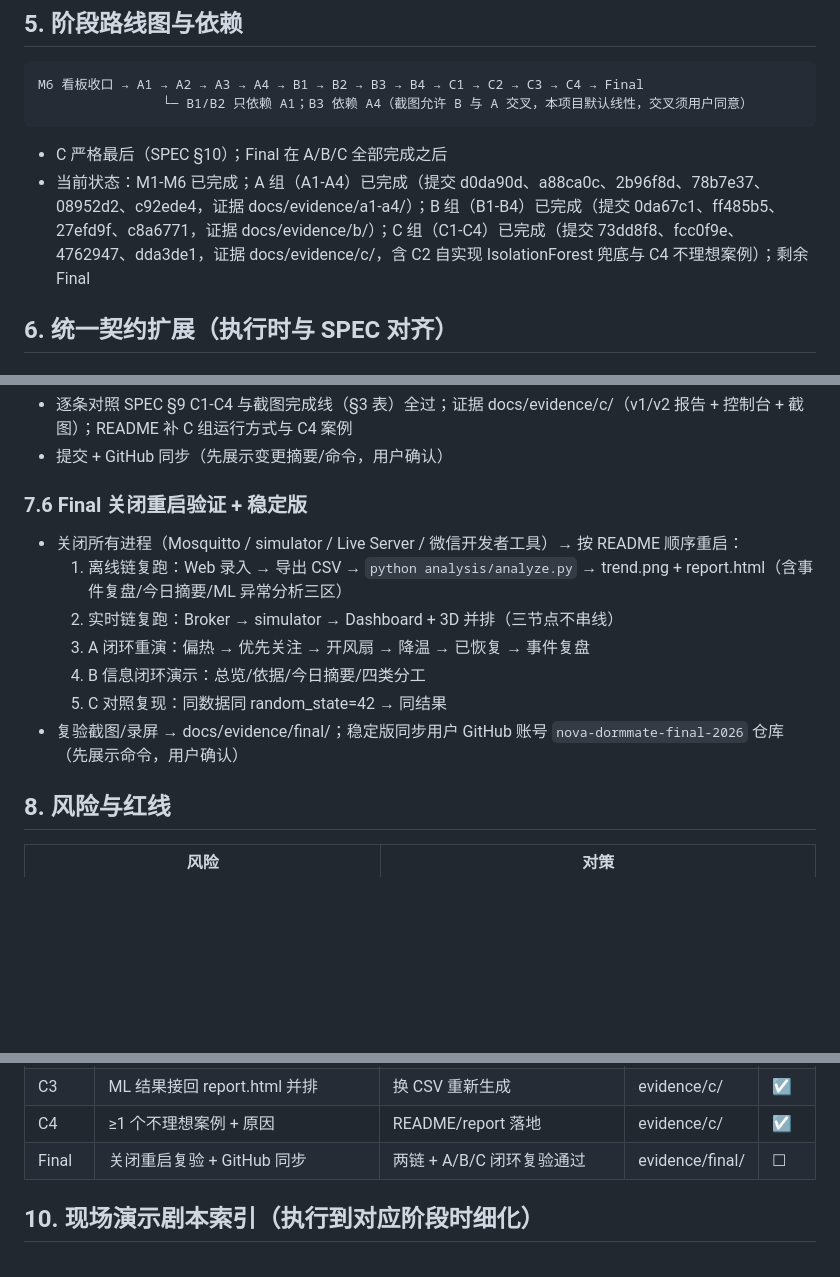
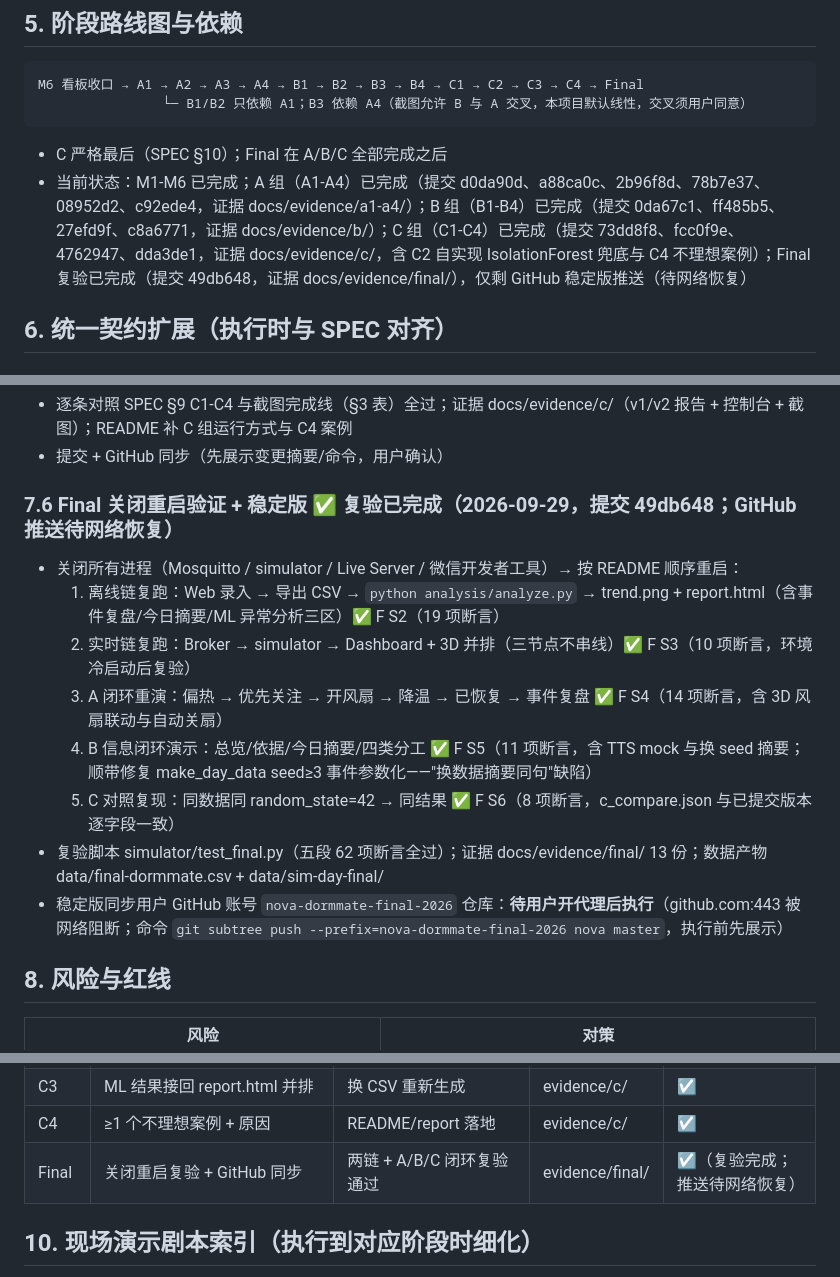
Before and after one commit to sz-Echo/nova-dormmate-final-2026, a Markdown page: docs/MASTER_PLAN.md, 3 parts joined by grey strips. Rendered like a GitHub page; blank space fills up the shorter version.

````diff
--- a/docs/MASTER_PLAN.md
+++ b/docs/MASTER_PLAN.md
@@ -103,7 +103,7 @@ M6 看板收口 → A1 → A2 → A3 → A4 → B1 → B2 → B3 → B4 → C1
 ```
 
 - C 严格最后（SPEC §10）；Final 在 A/B/C 全部完成之后
-- 当前状态：M1-M6 已完成；A 组（A1-A4）已完成（提交 d0da90d、a88ca0c、2b96f8d、78b7e37、08952d2、c92ede4，证据 docs/evidence/a1-a4/）；B 组（B1-B4）已完成（提交 0da67c1、ff485b5、27efd9f、c8a6771，证据 docs/evidence/b/）；C 组（C1-C4）已完成（提交 73dd8f8、fcc0f9e、4762947、dda3de1，证据 docs/evidence/c/，含 C2 自实现 IsolationForest 兜底与 C4 不理想案例）；剩余 Final
+- 当前状态：M1-M6 已完成；A 组（A1-A4）已完成（提交 d0da90d、a88ca0c、2b96f8d、78b7e37、08952d2、c92ede4，证据 docs/evidence/a1-a4/）；B 组（B1-B4）已完成（提交 0da67c1、ff485b5、27efd9f、c8a6771，证据 docs/evidence/b/）；C 组（C1-C4）已完成（提交 73dd8f8、fcc0f9e、4762947、dda3de1，证据 docs/evidence/c/，含 C2 自实现 IsolationForest 兜底与 C4 不理想案例）；Final 复验已完成（提交 49db648，证据 docs/evidence/final/），仅剩 GitHub 稳定版推送（待网络恢复）
 
 ## 6. 统一契约扩展（执行时与 SPEC 对齐）
 
@@ -272,15 +272,16 @@ processing ──(normalStreak>=2)──> recovered(recoverTime) → 发布 fan_
 - 逐条对照 SPEC §9 C1-C4 与截图完成线（§3 表）全过；证据 docs/evidence/c/（v1/v2 报告 + 控制台 + 截图）；README 补 C 组运行方式与 C4 案例
 - 提交 + GitHub 同步（先展示变更摘要/命令，用户确认）
 
-### 7.6 Final 关闭重启验证 + 稳定版
+### 7.6 Final 关闭重启验证 + 稳定版 ✅ 复验已完成（2026-09-29，提交 49db648；GitHub 推送待网络恢复）
 
 - 关闭所有进程（Mosquitto / simulator / Live Server / 微信开发者工具）→ 按 README 顺序重启：
-  1. 离线链复跑：Web 录入 → 导出 CSV → `python analysis/analyze.py` → trend.png + report.html（含事件复盘/今日摘要/ML 异常分析三区）
-  2. 实时链复跑：Broker → simulator → Dashboard + 3D 并排（三节点不串线）
-  3. A 闭环重演：偏热 → 优先关注 → 开风扇 → 降温 → 已恢复 → 事件复盘
-  4. B 信息闭环演示：总览/依据/今日摘要/四类分工
-  5. C 对照复现：同数据同 random_state=42 → 同结果
-- 复验截图/录屏 → docs/evidence/final/；稳定版同步用户 GitHub 账号 `nova-dormmate-final-2026` 仓库（先展示命令，用户确认）
+  1. 离线链复跑：Web 录入 → 导出 CSV → `python analysis/analyze.py` → trend.png + report.html（含事件复盘/今日摘要/ML 异常分析三区）✅ F S2（19 项断言）
+  2. 实时链复跑：Broker → simulator → Dashboard + 3D 并排（三节点不串线）✅ F S3（10 项断言，环境冷启动后复验）
+  3. A 闭环重演：偏热 → 优先关注 → 开风扇 → 降温 → 已恢复 → 事件复盘 ✅ F S4（14 项断言，含 3D 风扇联动与自动关扇）
+  4. B 信息闭环演示：总览/依据/今日摘要/四类分工 ✅ F S5（11 项断言，含 TTS mock 与换 seed 摘要；顺带修复 make_day_data seed≥3 事件参数化——"换数据摘要同句"缺陷）
+  5. C 对照复现：同数据同 random_state=42 → 同结果 ✅ F S6（8 项断言，c_compare.json 与已提交版本逐字段一致）
+- 复验脚本 simulator/test_final.py（五段 62 项断言全过）；证据 docs/evidence/final/ 13 份；数据产物 data/final-dormmate.csv + data/sim-day-final/
+- 稳定版同步用户 GitHub 账号 `nova-dormmate-final-2026` 仓库：**待用户开代理后执行**（github.com:443 被网络阻断；命令 `git subtree push --prefix=nova-dormmate-final-2026 nova master`，执行前先展示）
 
 ## 8. 风险与红线
 
@@ -318,7 +319,7 @@ processing ──(normalStreak>=2)──> recovered(recoverTime) → 发布 fan_
 | C2 | 固定规则/ML 对照 | 对照保留；不一致解释或如实记录 | evidence/c/ | ☑ |
 | C3 | ML 结果接回 report.html 并排 | 换 CSV 重新生成 | evidence/c/ | ☑ |
 | C4 | ≥1 个不理想案例 + 原因 | README/report 落地 | evidence/c/ | ☑ |
-| Final | 关闭重启复验 + GitHub 同步 | 两链 + A/B/C 闭环复验通过 | evidence/final/ | ☐ |
+| Final | 关闭重启复验 + GitHub 同步 | 两链 + A/B/C 闭环复验通过 | evidence/final/ | ☑（复验完成；推送待网络恢复） |
 
 ## 10. 现场演示剧本索引（执行到对应阶段时细化）
 
````
Also changed, not shown: docs/PLAN.md (+8 -8 lines).
